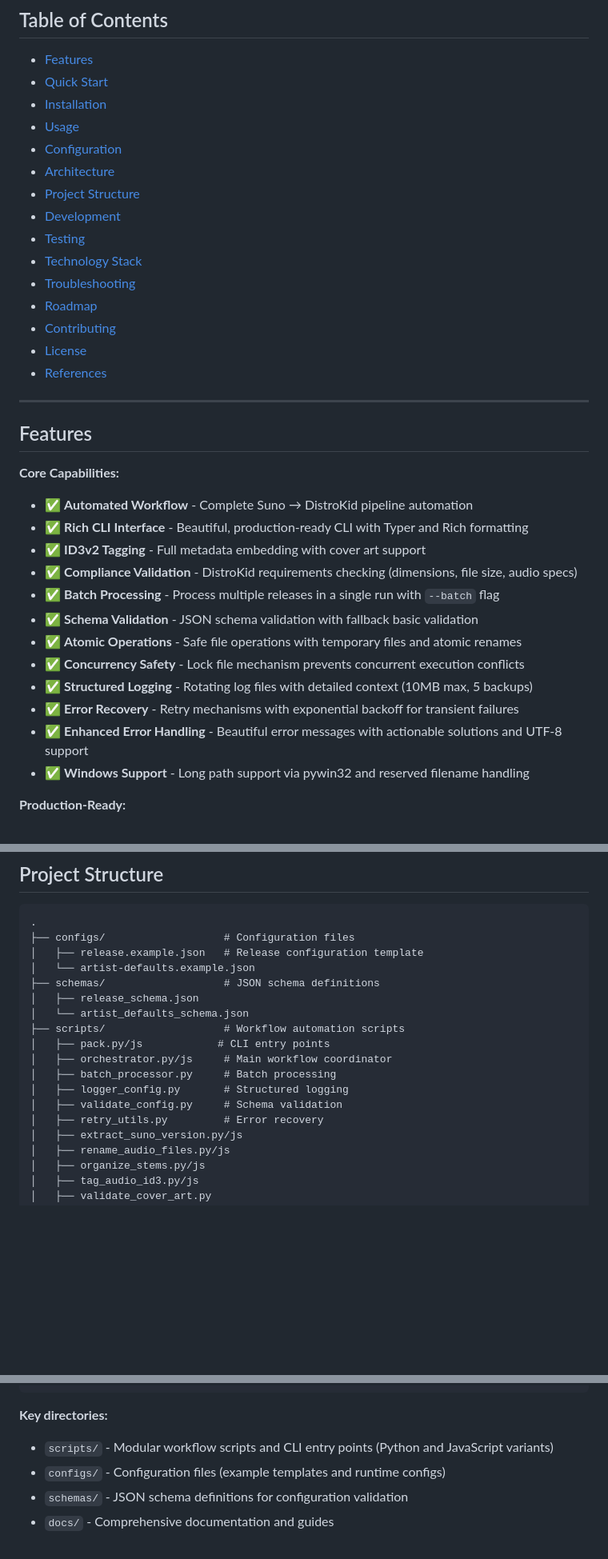
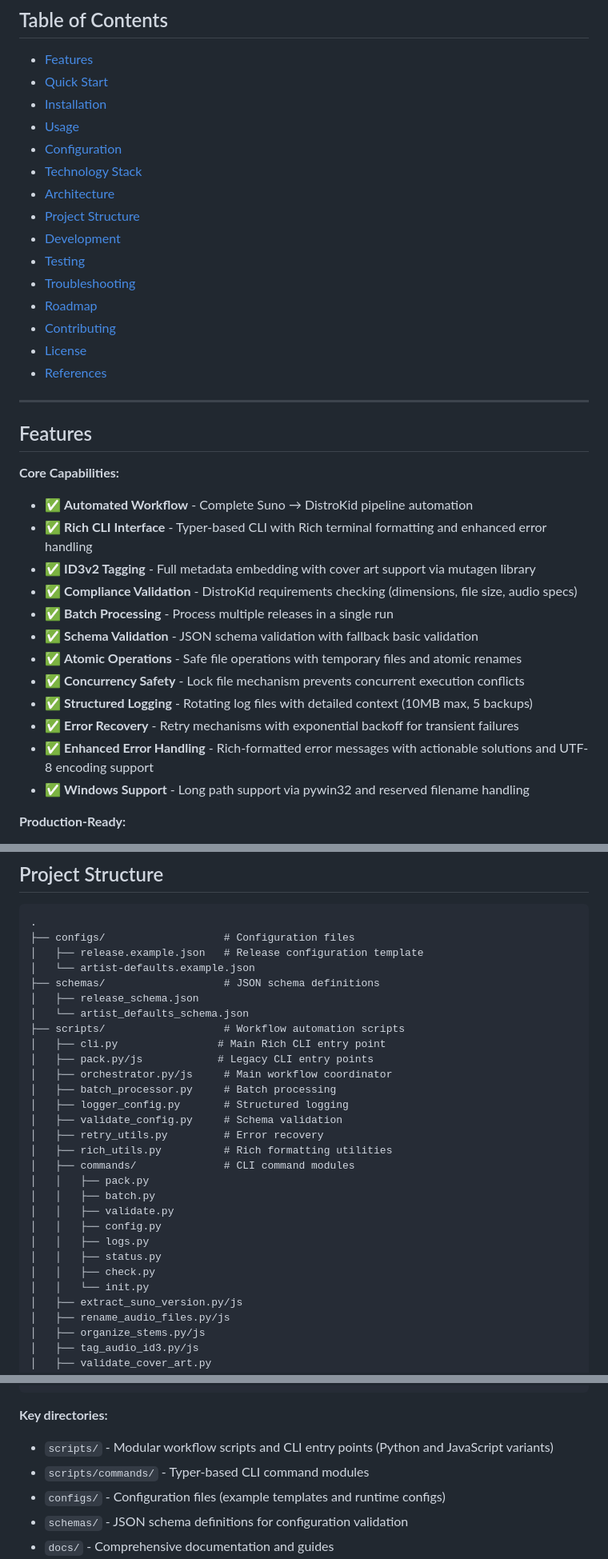
Before and after one commit to elirancv/DistroKid-Release-Packer, a Markdown page: README.md, 3 parts joined by grey strips. Shown at 80% size. Rendered like a GitHub page; blank space fills up the shorter version.

```diff
--- a/README.md
+++ b/README.md
@@ -18,11 +18,11 @@
 - [Installation](#installation)
 - [Usage](#usage)
 - [Configuration](#configuration)
+- [Technology Stack](#technology-stack)
 - [Architecture](#architecture)
 - [Project Structure](#project-structure)
 - [Development](#development)
 - [Testing](#testing)
-- [Technology Stack](#technology-stack)
 - [Troubleshooting](#troubleshooting)
 - [Roadmap](#roadmap)
 - [Contributing](#contributing)
@@ -35,16 +35,16 @@
 
 **Core Capabilities:**
 - ✅ **Automated Workflow** - Complete Suno → DistroKid pipeline automation
-- ✅ **Rich CLI Interface** - Beautiful, production-ready CLI with Typer and Rich formatting
-- ✅ **ID3v2 Tagging** - Full metadata embedding with cover art support
+- ✅ **Rich CLI Interface** - Typer-based CLI with Rich terminal formatting and enhanced error handling
+- ✅ **ID3v2 Tagging** - Full metadata embedding with cover art support via mutagen library
 - ✅ **Compliance Validation** - DistroKid requirements checking (dimensions, file size, audio specs)
-- ✅ **Batch Processing** - Process multiple releases in a single run with `--batch` flag
+- ✅ **Batch Processing** - Process multiple releases in a single run
 - ✅ **Schema Validation** - JSON schema validation with fallback basic validation
 - ✅ **Atomic Operations** - Safe file operations with temporary files and atomic renames
 - ✅ **Concurrency Safety** - Lock file mechanism prevents concurrent execution conflicts
 - ✅ **Structured Logging** - Rotating log files with detailed context (10MB max, 5 backups)
 - ✅ **Error Recovery** - Retry mechanisms with exponential backoff for transient failures
-- ✅ **Enhanced Error Handling** - Beautiful error messages with actionable solutions and UTF-8 support
+- ✅ **Enhanced Error Handling** - Rich-formatted error messages with actionable solutions and UTF-8 encoding support
 - ✅ **Windows Support** - Long path support via pywin32 and reserved filename handling
 
 **Production-Ready:**
@@ -375,12 +397,23 @@ flowchart TD
 │   ├── release_schema.json
 │   └── artist_defaults_schema.json
 ├── scripts/                   # Workflow automation scripts
-│   ├── pack.py/js            # CLI entry points
+│   ├── cli.py                # Main Rich CLI entry point
+│   ├── pack.py/js            # Legacy CLI entry points
 │   ├── orchestrator.py/js     # Main workflow coordinator
 │   ├── batch_processor.py     # Batch processing
 │   ├── logger_config.py       # Structured logging
 │   ├── validate_config.py     # Schema validation
 │   ├── retry_utils.py         # Error recovery
+│   ├── rich_utils.py          # Rich formatting utilities
+│   ├── commands/              # CLI command modules
+│   │   ├── pack.py
+│   │   ├── batch.py
+│   │   ├── validate.py
+│   │   ├── config.py
+│   │   ├── logs.py
+│   │   ├── status.py
+│   │   ├── check.py
+│   │   └── init.py
 │   ├── extract_suno_version.py/js
 │   ├── rename_audio_files.py/js
 │   ├── organize_stems.py/js
@@ -413,6 +446,7 @@ flowchart TD
 
 **Key directories:**
 - `scripts/` - Modular workflow scripts and CLI entry points (Python and JavaScript variants)
+- `scripts/commands/` - Typer-based CLI command modules
 - `configs/` - Configuration files (example templates and runtime configs)
 - `schemas/` - JSON schema definitions for configuration validation
 - `docs/` - Comprehensive documentation and guides
```
Also changed, not shown: other parts of README.md (+36 -44 lines).
